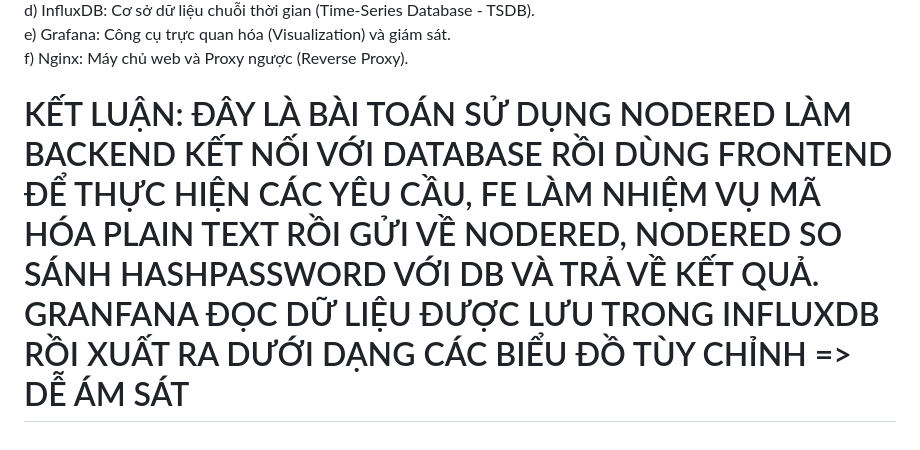
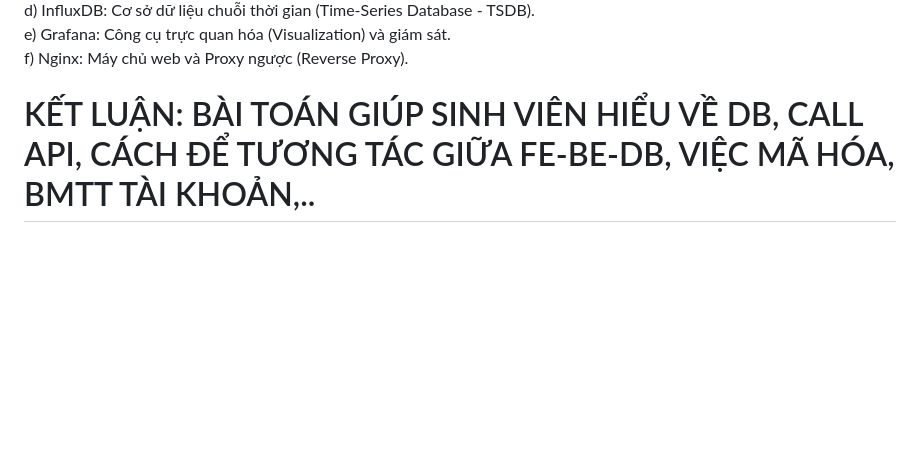
Before and after one commit to hoangviettnut/Lap-trinh-WEB---Bai-tap-3, a Markdown page: README.md, the part around the change. GitHub-like rendering; blank space fills up the shorter version.

```diff
--- a/README.md
+++ b/README.md
@@ -38,4 +38,4 @@ c) Node-RED: Công cụ lập trình trực quan (Visual Programming Tool) dựa
 d) InfluxDB: Cơ sở dữ liệu chuỗi thời gian (Time-Series Database - TSDB).<br>
 e) Grafana: Công cụ trực quan hóa (Visualization) và giám sát.<br>
 f) Nginx: Máy chủ web và Proxy ngược (Reverse Proxy).<br>
-# KẾT LUẬN: ĐÂY LÀ BÀI TOÁN SỬ DỤNG NODERED LÀM BACKEND KẾT NỐI VỚI DATABASE RỒI DÙNG FRONTEND ĐỂ THỰC HIỆN CÁC YÊU CẦU, FE LÀM NHIỆM VỤ MÃ HÓA PLAIN TEXT RỒI GỬI VỀ NODERED, NODERED SO SÁNH HASHPASSWORD VỚI DB VÀ TRẢ VỀ KẾT QUẢ. GRANFANA ĐỌC DỮ LIỆU ĐƯỢC LƯU TRONG INFLUXDB RỒI XUẤT RA DƯỚI DẠNG CÁC BIỂU ĐỒ TÙY CHỈNH => DỄ ÁM SÁT
+# KẾT LUẬN: BÀI TOÁN GIÚP SINH VIÊN HIỂU VỀ DB, CALL API, CÁCH ĐỂ TƯƠNG TÁC GIỮA FE-BE-DB, VIỆC MÃ HÓA, BMTT TÀI KHOẢN,..
```
